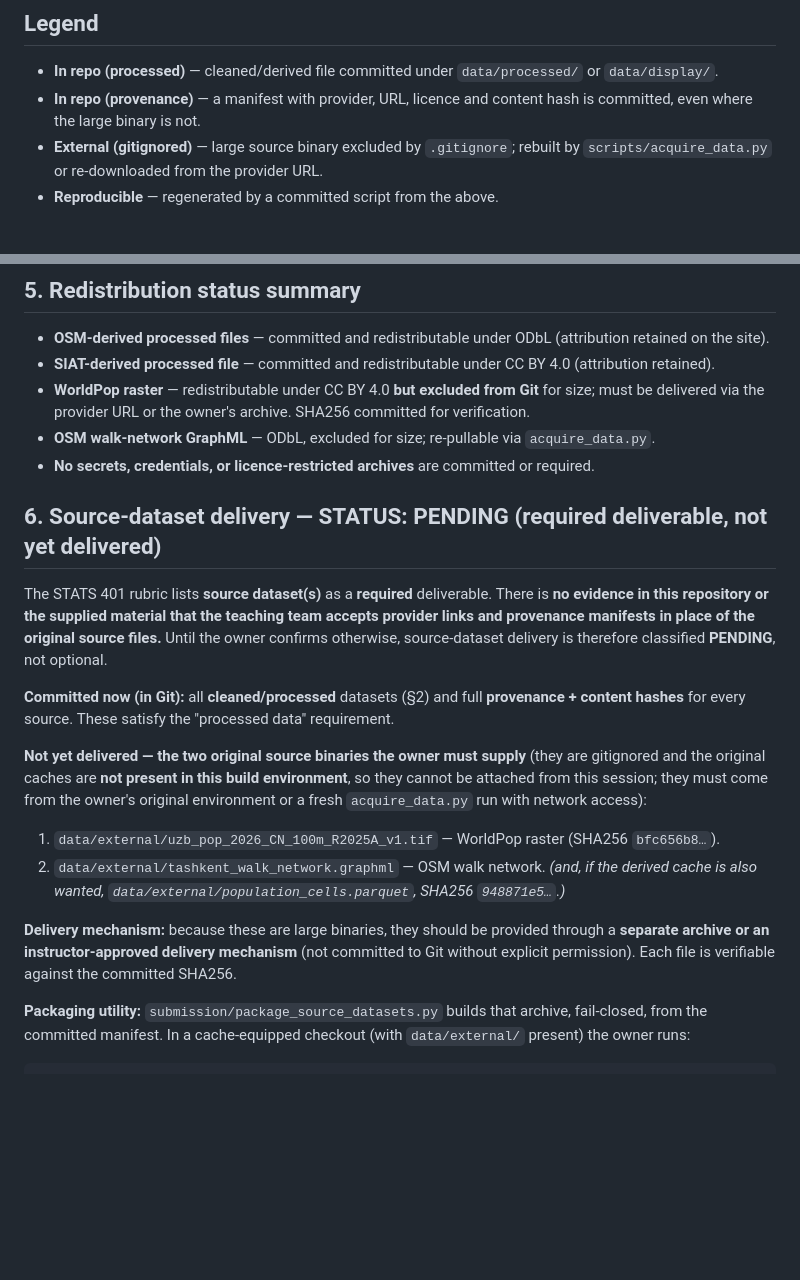
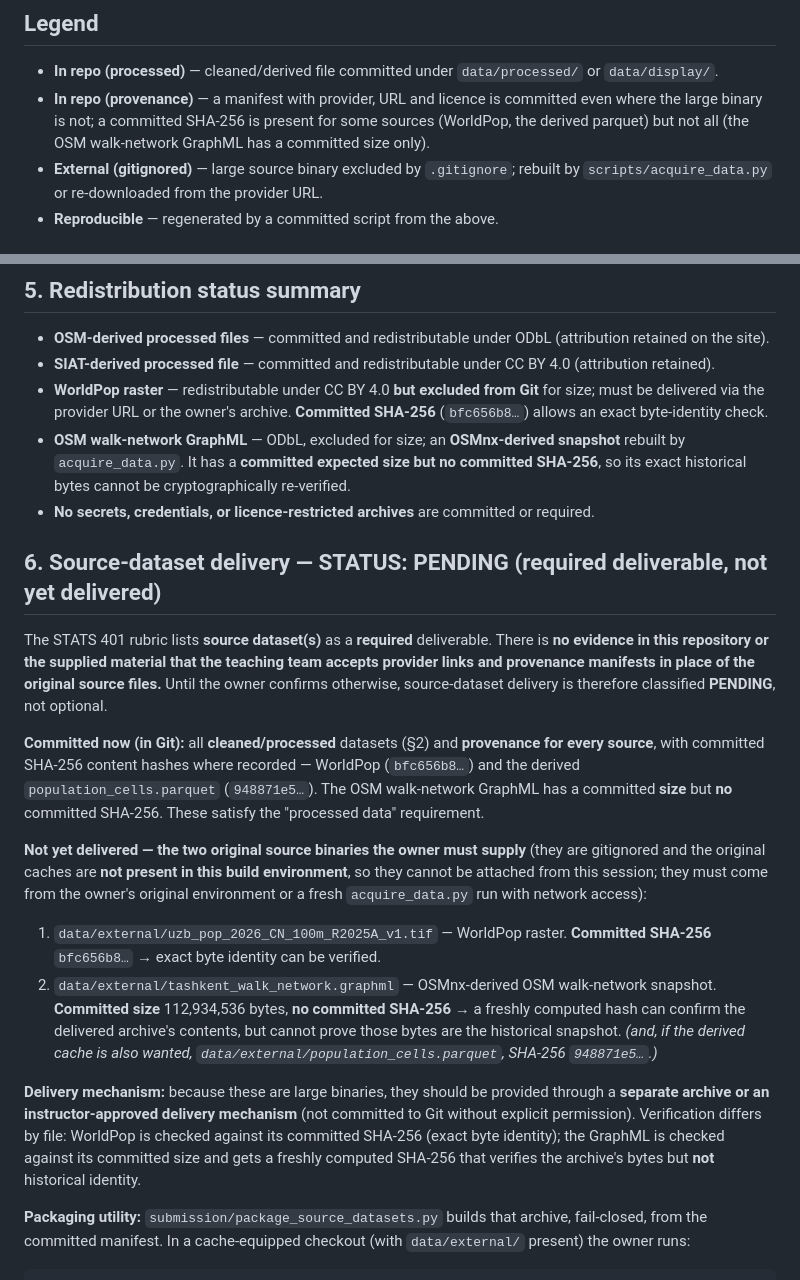
Before and after one commit to Abdullajon1881/stats401-final-project, a Markdown page: submission/source_dataset_inventory.md, 2 parts joined by grey strips. Drawn GitHub-style; blank space fills up the shorter version.

Commit message:
Correct source provenance wording: WorldPop has a committed SHA-256; OSM GraphML has committed size only

```diff
--- a/submission/source_dataset_inventory.md
+++ b/submission/source_dataset_inventory.md
@@ -8,7 +8,7 @@ All provenance here is taken from the committed manifests (`data/source_manifest
 ## Legend
 
 - **In repo (processed)** — cleaned/derived file committed under `data/processed/` or `data/display/`.
-- **In repo (provenance)** — a manifest with provider, URL, licence and content hash is committed, even where the large binary is not.
+- **In repo (provenance)** — a manifest with provider, URL and licence is committed even where the large binary is not; a committed SHA-256 is present for some sources (WorldPop, the derived parquet) but not all (the OSM walk-network GraphML has a committed size only).
 - **External (gitignored)** — large source binary excluded by `.gitignore`; rebuilt by `scripts/acquire_data.py` or re-downloaded from the provider URL.
 - **Reproducible** — regenerated by a committed script from the above.
 
@@ -58,8 +58,8 @@ copies live in `site/data/` (23 files), each recorded in `site/data/manifest.jso
 
 - **OSM-derived processed files** — committed and redistributable under ODbL (attribution retained on the site).
 - **SIAT-derived processed file** — committed and redistributable under CC BY 4.0 (attribution retained).
-- **WorldPop raster** — redistributable under CC BY 4.0 **but excluded from Git** for size; must be delivered via the provider URL or the owner's archive. SHA256 committed for verification.
-- **OSM walk-network GraphML** — ODbL, excluded for size; re-pullable via `acquire_data.py`.
+- **WorldPop raster** — redistributable under CC BY 4.0 **but excluded from Git** for size; must be delivered via the provider URL or the owner's archive. **Committed SHA-256** (`bfc656b8…`) allows an exact byte-identity check.
+- **OSM walk-network GraphML** — ODbL, excluded for size; an **OSMnx-derived snapshot** rebuilt by `acquire_data.py`. It has a **committed expected size but no committed SHA-256**, so its exact historical bytes cannot be cryptographically re-verified.
 - **No secrets, credentials, or licence-restricted archives** are committed or required.
 
 ## 6. Source-dataset delivery — STATUS: PENDING (required deliverable, not yet delivered)
@@ -69,20 +69,27 @@ in this repository or the supplied material that the teaching team accepts provi
 manifests in place of the original source files.** Until the owner confirms otherwise, source-dataset
 delivery is therefore classified **PENDING**, not optional.
 
-**Committed now (in Git):** all **cleaned/processed** datasets (§2) and full **provenance + content hashes**
-for every source. These satisfy the "processed data" requirement.
+**Committed now (in Git):** all **cleaned/processed** datasets (§2) and **provenance for every source**, with
+committed SHA-256 content hashes where recorded — WorldPop (`bfc656b8…`) and the derived `population_cells.parquet`
+(`948871e5…`). The OSM walk-network GraphML has a committed **size** but **no** committed SHA-256. These satisfy
+the "processed data" requirement.
 
 **Not yet delivered — the two original source binaries the owner must supply** (they are gitignored and the
 original caches are **not present in this build environment**, so they cannot be attached from this session;
 they must come from the owner's original environment or a fresh `acquire_data.py` run with network access):
 
-1. `data/external/uzb_pop_2026_CN_100m_R2025A_v1.tif` — WorldPop raster (SHA256 `bfc656b8…`).
-2. `data/external/tashkent_walk_network.graphml` — OSM walk network.
-   *(and, if the derived cache is also wanted, `data/external/population_cells.parquet`, SHA256 `948871e5…`.)*
+1. `data/external/uzb_pop_2026_CN_100m_R2025A_v1.tif` — WorldPop raster. **Committed SHA-256** `bfc656b8…` →
+   exact byte identity can be verified.
+2. `data/external/tashkent_walk_network.graphml` — OSMnx-derived OSM walk-network snapshot. **Committed size**
+   112,934,536 bytes, **no committed SHA-256** → a freshly computed hash can confirm the delivered archive's
+   contents, but cannot prove those bytes are the historical snapshot.
+   *(and, if the derived cache is also wanted, `data/external/population_cells.parquet`, SHA-256 `948871e5…`.)*
 
 **Delivery mechanism:** because these are large binaries, they should be provided through a **separate
 archive or an instructor-approved delivery mechanism** (not committed to Git without explicit permission).
-Each file is verifiable against the committed SHA256.
+Verification differs by file: WorldPop is checked against its committed SHA-256 (exact byte identity); the
+GraphML is checked against its committed size and gets a freshly computed SHA-256 that verifies the archive's
+bytes but **not** historical identity.
 
 **Packaging utility:** `submission/package_source_datasets.py` builds that archive, fail-closed, from the
 committed manifest. In a cache-equipped checkout (with `data/external/` present) the owner runs:
```
Also changed, not shown: other parts of submission/source_dataset_inventory.md (+1 -1 lines), submission/submission_checklist.md (+2 -2 lines).
